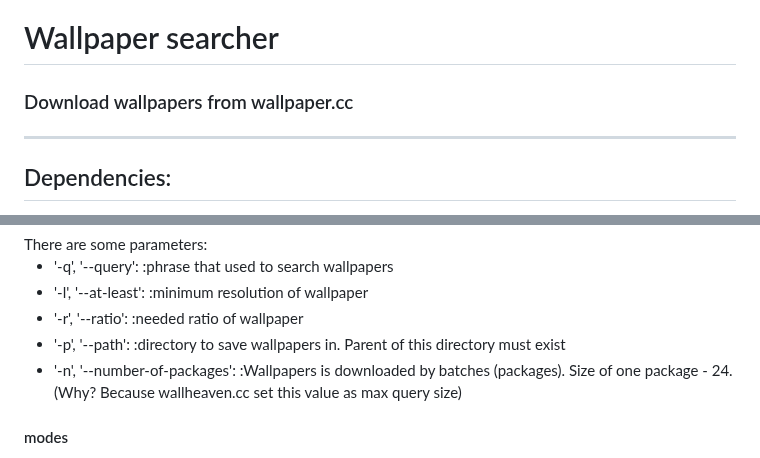
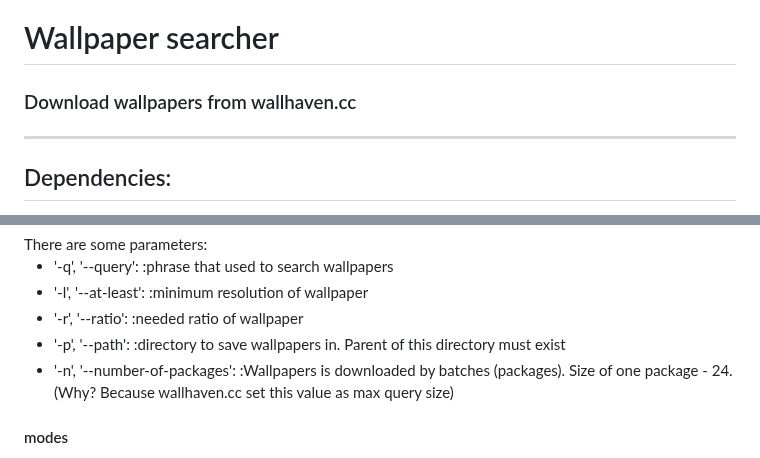
Before and after one commit to DronDrin/WallpaperSearcher, a Markdown page: README.md, 2 parts joined by grey strips. Drawn GitHub-style.

Commit message:
Change the website url (has been wrong for 4 years eh) in README

```diff
--- a/README.md
+++ b/README.md
@@ -1,5 +1,5 @@
 <h1>Wallpaper searcher</h1>
-<h3>Download wallpapers from wallpaper.cc</h3>
+<h3>Download wallpapers from wallhaven.cc</h3>
 
 ---
 
@@ -49,7 +49,7 @@ There are some parameters:
   * '-r', '--ratio': :needed ratio of wallpaper
   * '-p', '--path': :directory to save wallpapers in. Parent of this directory must exist
   * '-n', '--number-of-packages': :Wallpapers is downloaded by batches (packages). Size of one package - 24.
-(Why? Because wallheaven.cc set this value as max query size)
+(Why? Because wallhaven.cc set this value as max query size)
 
 <h4>modes</h4>
 The program has two modes:
```
